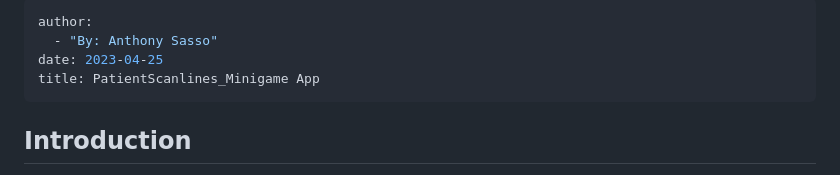
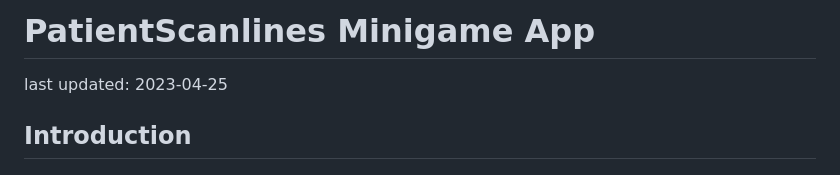
Before and after one commit to anthonysasso2001/PatientScanlines_Minigames, a Markdown page: README.md, the part around the change. GitHub-like rendering.

Commit message:
again readme fixes

```diff
--- a/README.md
+++ b/README.md
@@ -1,9 +1,6 @@
----
-author:
-  - "By: Anthony Sasso"
-date: 2023-04-25
-title: PatientScanlines_Minigame App
----
+# PatientScanlines Minigame App
+
+last updated: 2023-04-25
 
 ## Introduction
 
```
